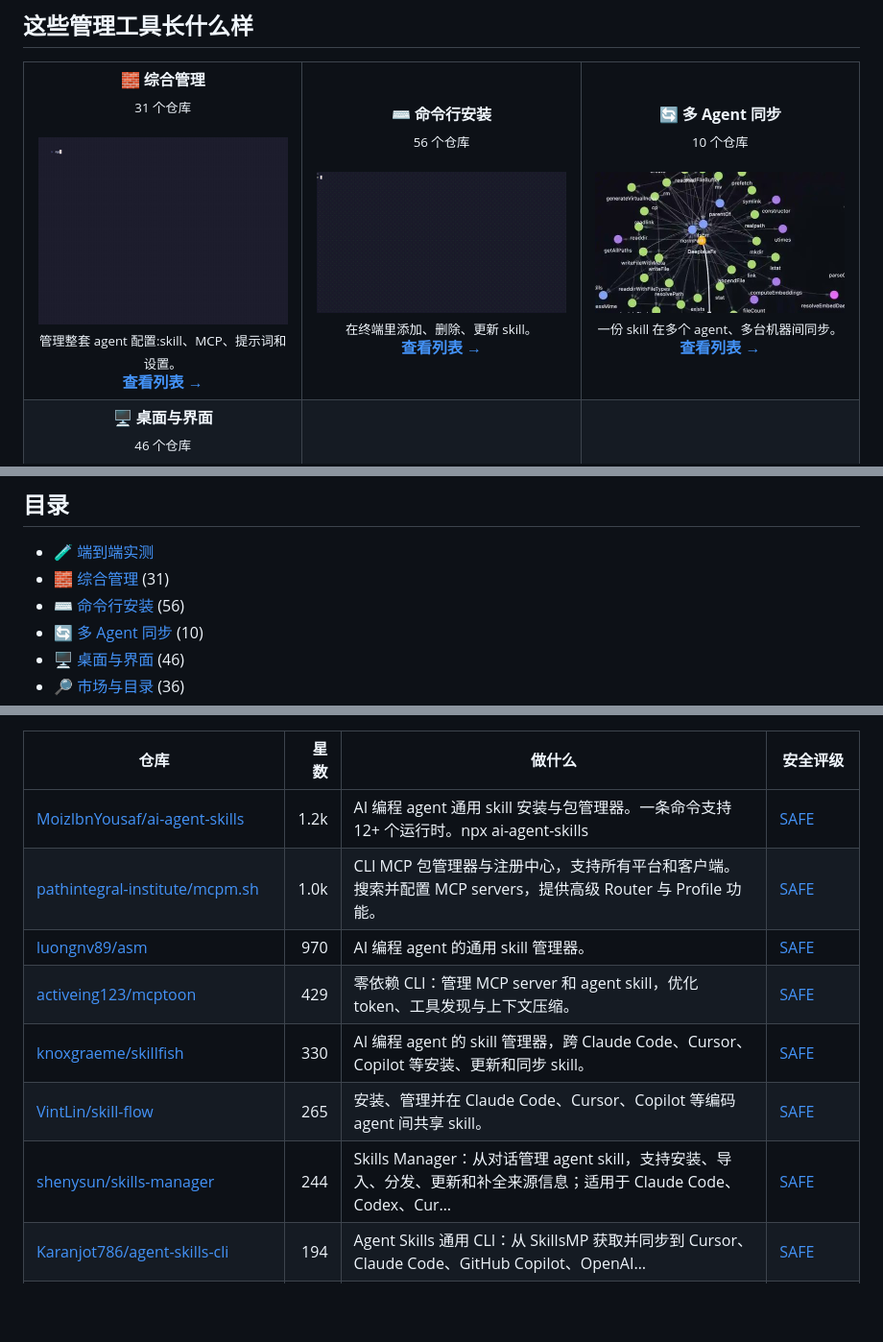
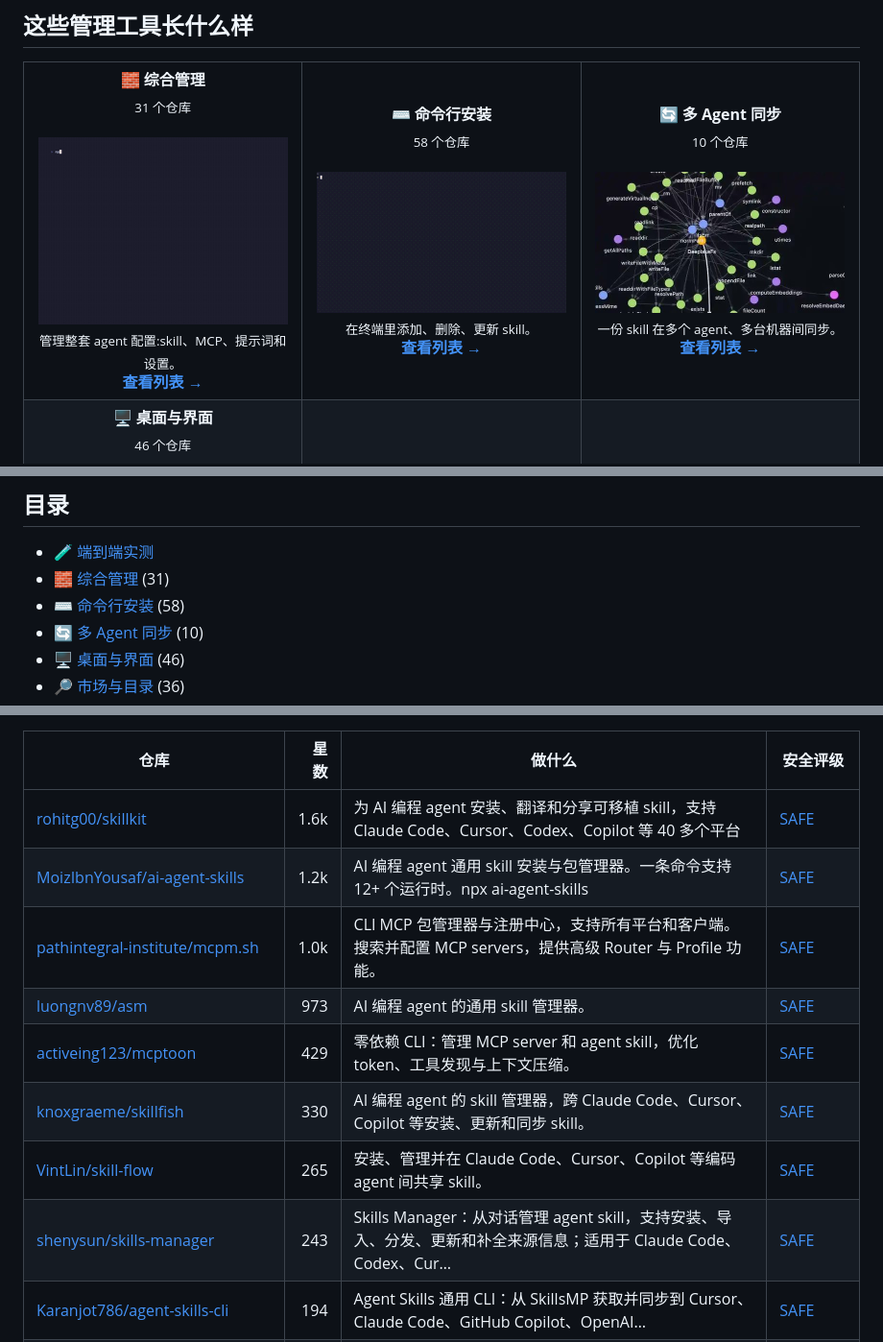
Before and after one commit to zhuyansen/awesome-agent-skills-managers, a Markdown page: README.zh-CN.md, 3 parts joined by grey strips. Shown at 96% size. GitHub-like rendering; blank space fills up the shorter version.

```diff
--- a/README.zh-CN.md
+++ b/README.zh-CN.md
@@ -29,7 +29,7 @@
 <table>
 <tr>
 <td align="center" valign="top" width="33%"><b>🧱 综合管理</b><br><sub>31 个仓库</sub><br><br><a href="https://github.com/pr-pm/prpm"><img src="assets/previews/pr-pm__prpm.gif" width="260" alt="pr-pm/prpm"></a><br><sub>管理整套 agent 配置:skill、MCP、提示词和设置。</sub><br><a href="#type-general"><b>查看列表 →</b></a></td>
-<td align="center" valign="top" width="33%"><b>⌨️ 命令行安装</b><br><sub>56 个仓库</sub><br><br><a href="https://github.com/taito-project/taito"><img src="assets/previews/taito-project__taito.gif" width="260" alt="taito-project/taito"></a><br><sub>在终端里添加、删除、更新 skill。</sub><br><a href="#type-cli"><b>查看列表 →</b></a></td>
+<td align="center" valign="top" width="33%"><b>⌨️ 命令行安装</b><br><sub>58 个仓库</sub><br><br><a href="https://github.com/taito-project/taito"><img src="assets/previews/taito-project__taito.gif" width="260" alt="taito-project/taito"></a><br><sub>在终端里添加、删除、更新 skill。</sub><br><a href="#type-cli"><b>查看列表 →</b></a></td>
 <td align="center" valign="top" width="33%"><b>🔄 多 Agent 同步</b><br><sub>10 个仓库</sub><br><br><a href="https://github.com/activeloopai/hivemind"><img src="assets/previews/activeloopai__hivemind.jpg" width="260" alt="activeloopai/hivemind"></a><br><sub>一份 skill 在多个 agent、多台机器间同步。</sub><br><a href="#type-sync"><b>查看列表 →</b></a></td>
 </tr>
 <tr>
@@ -43,7 +43,7 @@
 
 - [🧪 端到端实测](#tested)
 - [🧱 综合管理](#type-general) (31)
-- [⌨️ 命令行安装](#type-cli) (56)
+- [⌨️ 命令行安装](#type-cli) (58)
 - [🔄 多 Agent 同步](#type-sync) (10)
 - [🖥 桌面与界面](#type-app) (46)
 - [🔎 市场与目录](#type-registry) (36)
@@ -143,13 +144,14 @@
 
 | 仓库 | 星数 | 做什么 | 安全评级 |
 |---|---:|---|---|
+| [rohitg00/skillkit](https://github.com/rohitg00/skillkit) | 1.6k | 为 AI 编程 agent 安装、翻译和分享可移植 skill，支持 Claude Code、Cursor、Codex、Copilot 等 40 多个平台 | [SAFE](https://agentskillshub.top/skill/rohitg00/skillkit/) |
 | [MoizIbnYousaf/ai-agent-skills](https://github.com/MoizIbnYousaf/ai-agent-skills) | 1.2k | AI 编程 agent 通用 skill 安装与包管理器。一条命令支持 12+ 个运行时。npx ai-agent-skills | [SAFE](https://agentskillshub.top/skill/MoizIbnYousaf/ai-agent-skills/) |
 | [pathintegral-institute/mcpm.sh](https://github.com/pathintegral-institute/mcpm.sh) | 1.0k | CLI MCP 包管理器与注册中心，支持所有平台和客户端。搜索并配置 MCP servers，提供高级 Router 与 Profile 功能。 | [SAFE](https://agentskillshub.top/skill/pathintegral-institute/mcpm.sh/) |
-| [luongnv89/asm](https://github.com/luongnv89/asm) | 970 | AI 编程 agent 的通用 skill 管理器。 | [SAFE](https://agentskillshub.top/skill/luongnv89/asm/) |
+| [luongnv89/asm](https://github.com/luongnv89/asm) | 973 | AI 编程 agent 的通用 skill 管理器。 | [SAFE](https://agentskillshub.top/skill/luongnv89/asm/) |
 | [activeing123/mcptoon](https://github.com/activeing123/mcptoon) | 429 | 零依赖 CLI：管理 MCP server 和 agent skill，优化 token、工具发现与上下文压缩。 | [SAFE](https://agentskillshub.top/skill/activeing123/mcptoon/) |
 | [knoxgraeme/skillfish](https://github.com/knoxgraeme/skillfish) | 330 | AI 编程 agent 的 skill 管理器，跨 Claude Code、Cursor、Copilot 等安装、更新和同步 skill。 | [SAFE](https://agentskillshub.top/skill/knoxgraeme/skillfish/) |
 | [VintLin/skill-flow](https://github.com/VintLin/skill-flow) | 265 | 安装、管理并在 Claude Code、Cursor、Copilot 等编码 agent 间共享 skill。 | [SAFE](https://agentskillshub.top/skill/VintLin/skill-flow/) |
-| [shenysun/skills-manager](https://github.com/shenysun/skills-manager) | 244 | Skills Manager：从对话管理 agent skill，支持安装、导入、分发、更新和补全来源信息；适用于 Claude Code、Codex、Cur… | [SAFE](https://agentskillshub.top/skill/shenysun/skills-manager/) |
+| [shenysun/skills-manager](https://github.com/shenysun/skills-manager) | 243 | Skills Manager：从对话管理 agent skill，支持安装、导入、分发、更新和补全来源信息；适用于 Claude Code、Codex、Cur… | [SAFE](https://agentskillshub.top/skill/shenysun/skills-manager/) |
 | [Karanjot786/agent-skills-cli](https://github.com/Karanjot786/agent-skills-cli) | 194 | Agent Skills 通用 CLI：从 SkillsMP 获取并同步到 Cursor、Claude Code、GitHub Copilot、OpenAI… | [SAFE](https://agentskillshub.top/skill/Karanjot786/agent-skills-cli/) |
 | [eljulians/skillfile](https://github.com/eljulians/skillfile) | 181 | 搜索 110K+ 社区 skills，以声明式方式安装和跟踪，并部署到 Claude Code、Codex、Cursor、Antigravity 等 AI 编… | [SAFE](https://agentskillshub.top/skill/eljulians/skillfile/) |
 | [LobsterTrap/lola](https://github.com/LobsterTrap/lola) | 132 | Lola 可将 AI Context Modules 或 skill 打包，供多个 AI 助手使用。编写一次 skill，到处运行。 | [SAFE](https://agentskillshub.top/skill/LobsterTrap/lola/) |
```
Also changed, not shown: other parts of README.zh-CN.md (+27 -25 lines), README.md (+33 -30 lines), assets/previews/NOTICE.md (+1 -0 lines), assets/previews/rohitg00__skillkit.jpg (added), 2 other files.
